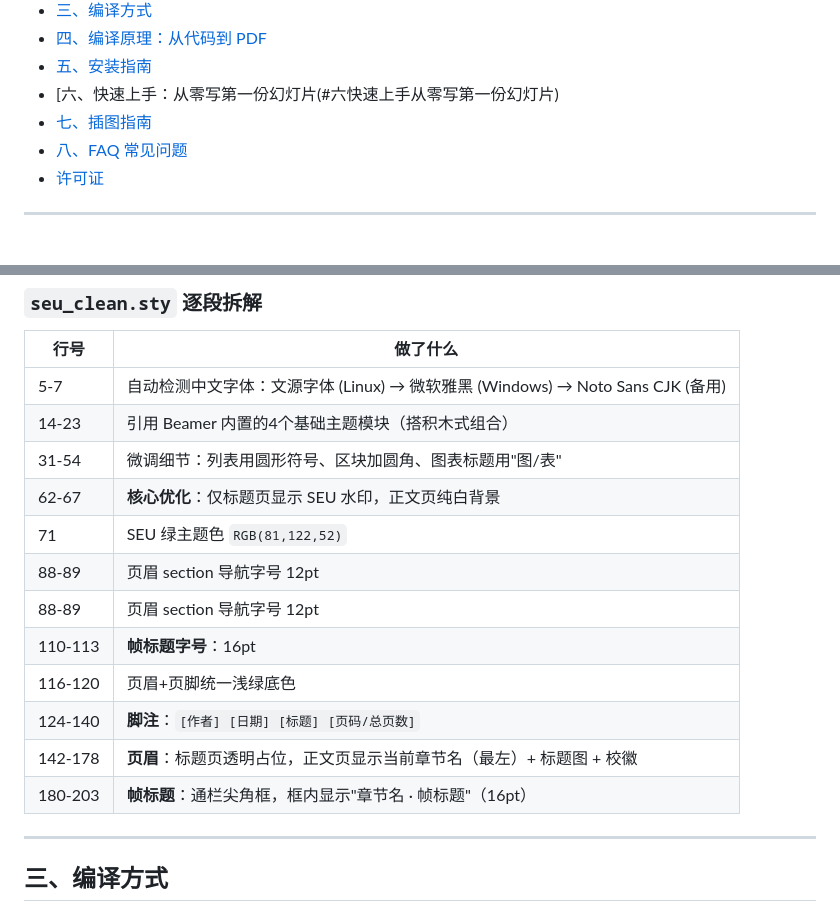
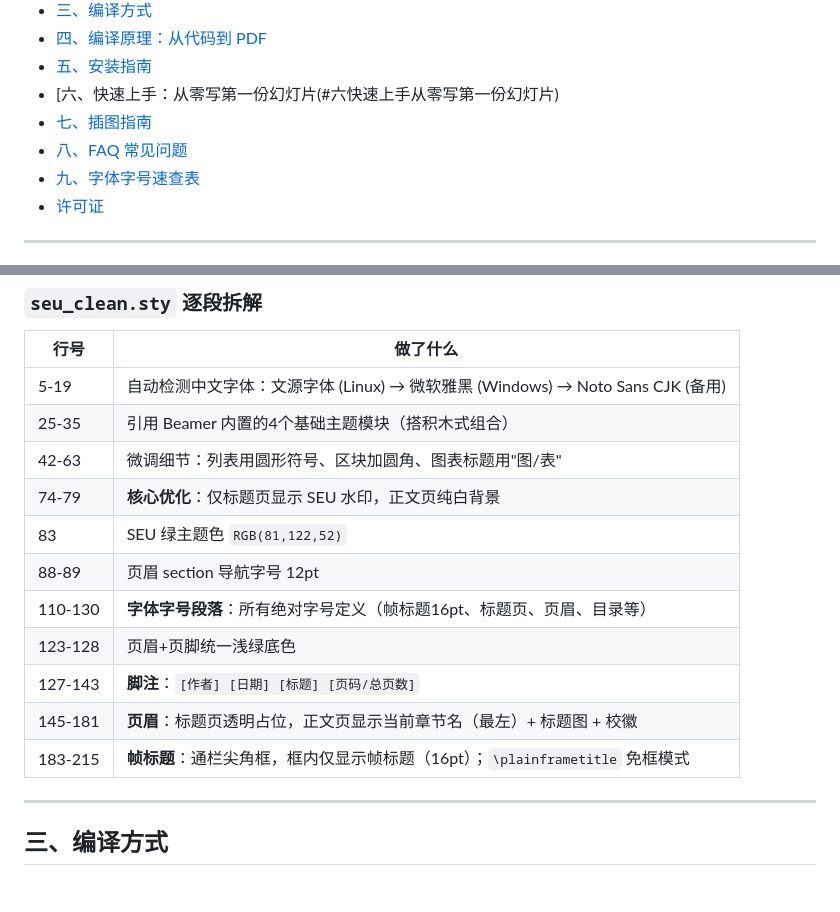
Before and after one commit to Narcissus-xwy/SEU-Beamer-Slide-Narcissus, a Markdown page: README.md, 2 parts joined by grey strips. Rendered like a GitHub page.

```diff
--- a/README.md
+++ b/README.md
@@ -23,6 +23,7 @@
 - [六、快速上手：从零写第一份幻灯片(#六快速上手从零写第一份幻灯片)
 - [七、插图指南](#七插图指南)
 - [八、FAQ 常见问题](#八faq-常见问题)
+- [九、字体字号速查表](#九字体字号速查表)
 - [许可证](#许可证)
 
 ---
@@ -115,18 +116,17 @@ SEU-Beamer-Slide-Narcissus/
 
 | 行号 | 做了什么 |
 |---|---|
-| 5-7 | 自动检测中文字体：文源字体 (Linux) → 微软雅黑 (Windows) → Noto Sans CJK (备用) |
-| 14-23 | 引用 Beamer 内置的4个基础主题模块（搭积木式组合） |
-| 31-54 | 微调细节：列表用圆形符号、区块加圆角、图表标题用"图/表" |
-| 62-67 | **核心优化**：仅标题页显示 SEU 水印，正文页纯白背景 |
-| 71 | SEU 绿主题色 `RGB(81,122,52)` |
+| 5-19 | 自动检测中文字体：文源字体 (Linux) → 微软雅黑 (Windows) → Noto Sans CJK (备用) |
+| 25-35 | 引用 Beamer 内置的4个基础主题模块（搭积木式组合） |
+| 42-63 | 微调细节：列表用圆形符号、区块加圆角、图表标题用"图/表" |
+| 74-79 | **核心优化**：仅标题页显示 SEU 水印，正文页纯白背景 |
+| 83 | SEU 绿主题色 `RGB(81,122,52)` |
 | 88-89 | 页眉 section 导航字号 12pt |
-| 88-89 | 页眉 section 导航字号 12pt |
-| 110-113 | **帧标题字号**：16pt |
-| 116-120 | 页眉+页脚统一浅绿底色 |
-| 124-140 | **脚注**：`[作者] [日期] [标题] [页码/总页数]` |
-| 142-178 | **页眉**：标题页透明占位，正文页显示当前章节名（最左）+ 标题图 + 校徽 |
-| 180-203 | **帧标题**：通栏尖角框，框内显示"章节名 · 帧标题"（16pt）|
+| 110-130 | **字体字号段落**：所有绝对字号定义（帧标题16pt、标题页、页眉、目录等） |
+| 123-128 | 页眉+页脚统一浅绿底色 |
+| 127-143 | **脚注**：`[作者] [日期] [标题] [页码/总页数]` |
+| 145-181 | **页眉**：标题页透明占位，正文页显示当前章节名（最左）+ 标题图 + 校徽 |
+| 183-215 | **帧标题**：通栏尖角框，框内仅显示帧标题（16pt）；`\plainframetitle` 免框模式 |
 
 ---
 
```
Also changed, not shown: other parts of README.md (+30 -0 lines).
